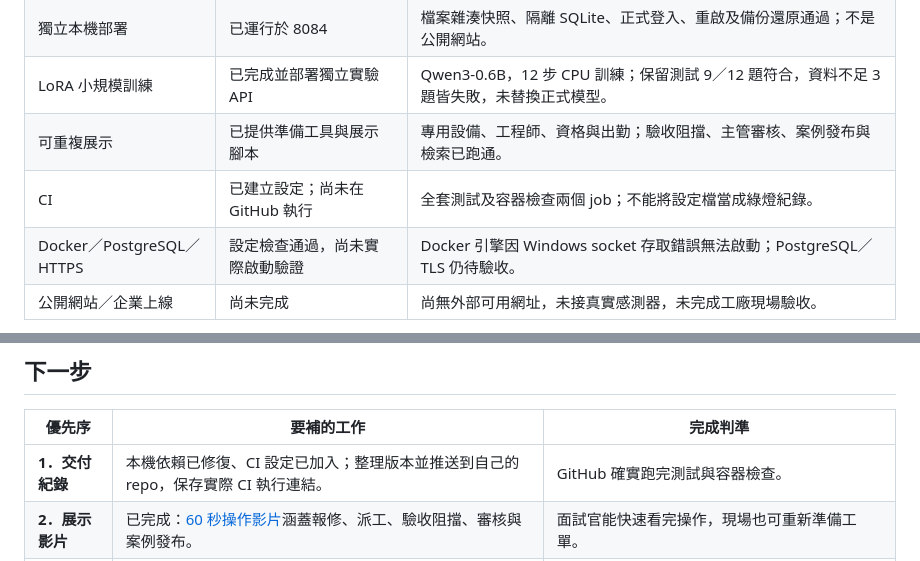
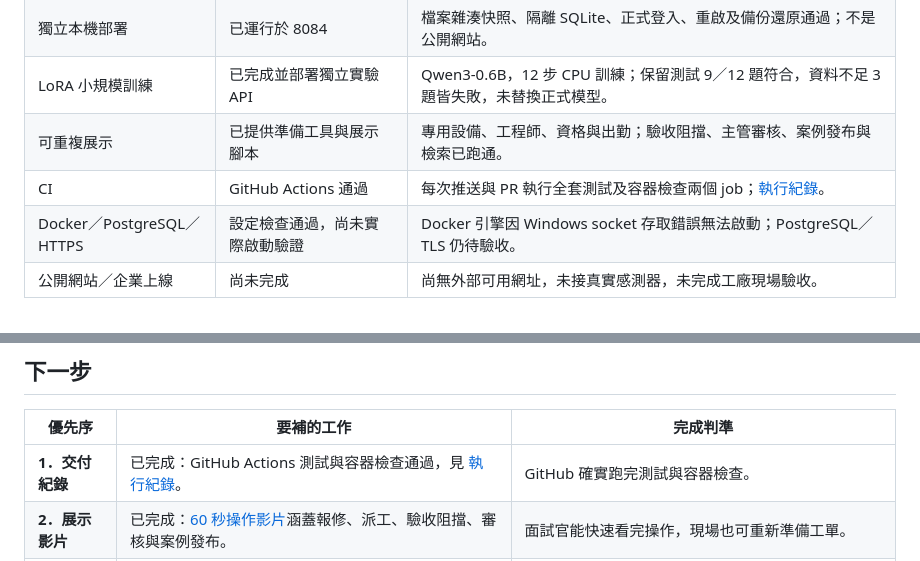
Before and after one commit to mina201199/predictfix-ai-factory, a Markdown page: README.md, 2 parts joined by grey strips. Drawn GitHub-style.

Commit message:
Record passing GitHub Actions run in README
- README: CI 狀態由「尚未在 GitHub 執行」改為通過，附 PR #2 的執行紀錄連結；下一步第 1 項標記為已完成

Co-Authored-By: Claude Opus 5.5 <noreply@anthropic.com>

```diff
--- a/README.md
+++ b/README.md
@@ -18,7 +18,7 @@ PredictFix AI 將維修知識查找、資格與容量派工、排查驗收及案
 | 獨立本機部署 | 已運行於 8084 | 檔案雜湊快照、隔離 SQLite、正式登入、重啟及備份還原通過；不是公開網站。 |
 | LoRA 小規模訓練 | 已完成並部署獨立實驗 API | Qwen3-0.6B，12 步 CPU 訓練；保留測試 9／12 題符合，資料不足 3 題皆失敗，未替換正式模型。 |
 | 可重複展示 | 已提供準備工具與展示腳本 | 專用設備、工程師、資格與出勤；驗收阻擋、主管審核、案例發布與檢索已跑通。 |
-| CI | 已建立設定；尚未在 GitHub 執行 | 全套測試及容器檢查兩個 job；不能將設定檔當成綠燈紀錄。 |
+| CI | GitHub Actions 通過 | 每次推送與 PR 執行全套測試及容器檢查兩個 job；[執行紀錄](https://github.com/mina201199/predictfix-ai-factory/actions/runs/38553389662)。 |
 | Docker／PostgreSQL／HTTPS | 設定檢查通過，尚未實際啟動驗證 | Docker 引擎因 Windows socket 存取錯誤無法啟動；PostgreSQL／TLS 仍待驗收。 |
 | 公開網站／企業上線 | 尚未完成 | 尚無外部可用網址，未接真實感測器，未完成工廠現場驗收。 |
 
@@ -258,7 +258,7 @@ Exact match 變化：**+75.0 個百分點**。這是小規模流程實驗，不
 
 | 優先序 | 要補的工作 | 完成判準 |
 |---|---|---|
-| **1．交付紀錄** | 本機依賴已修復、CI 設定已加入；整理版本並推送到自己的 repo，保存實際 CI 執行連結。 | GitHub 確實跑完測試與容器檢查。 |
+| **1．交付紀錄** | 已完成：GitHub Actions 測試與容器檢查通過，見 [執行紀錄](https://github.com/mina201199/predictfix-ai-factory/actions/runs/38553389662)。 | GitHub 確實跑完測試與容器檢查。 |
 | **2．展示影片** | 已完成：[60 秒操作影片](docs/media/predictfix-demo.mp4)涵蓋報修、派工、驗收阻擋、審核與案例發布。 | 面試官能快速看完操作，現場也可重新準備工單。 |
 | **3．外部可用** | 實測 Docker／PostgreSQL／HTTPS，建立獨立的公開展示環境。 | 外部可開啟、資料可持久化、重啟與備份還原通過；展示與正式資料隔離。 |
 | **4．效果評估** | 建立獨立手冊題集與相關性標註；由領域人員評估引用適用性和流程成效。 | 有獨立測試集、逐題錯誤分析與清楚的成效指標。 |
```
